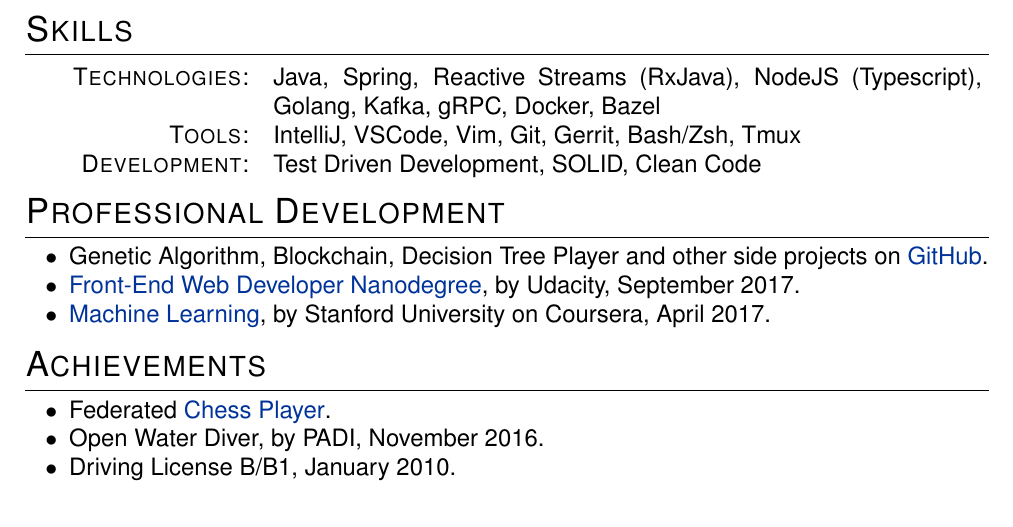
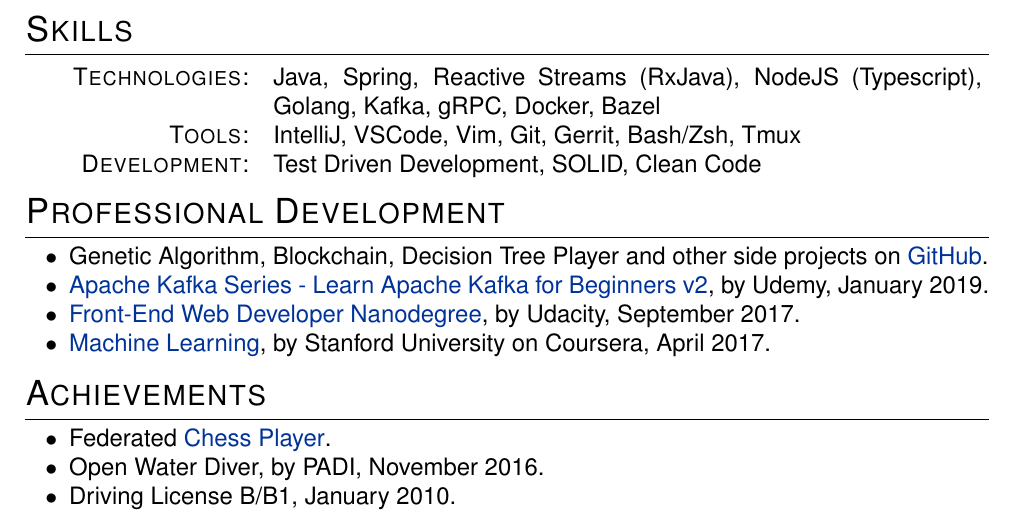
Before and after one commit to brunoroque06/brunoroque06.github.io, a LaTeX CV (documents/curriculum-vitae/main.tex, which reads documents/curriculum-vitae/resume.tex): part of page 2 of 3, cut so that both start at the same text. Compiled offline with pdfLaTeX.

Commit message:
Update CV

```diff
--- a/documents/curriculum-vitae/main.tex
+++ b/documents/curriculum-vitae/main.tex
@@ -2,7 +2,7 @@
 \renewcommand{\familydefault}{\sfdefault}
 \usepackage{helvet}
 \usepackage[a4paper, top = 30mm, right = 20mm, bottom = 30mm, left = 20mm]{geometry}
-\usepackage[usenames, dvipsnames]{xcolor} % Required for specifying custom colors
+\usepackage[usenames, dvipsnames]{xcolor}
 \definecolor{linkColour}{rgb}{0, 0.2, 0.6} % Blue
 \usepackage{hyperref}
 \hypersetup{colorlinks = true, allcolors = linkColour, pdfnewwindow = true}
@@ -21,19 +21,17 @@
 \newcommand{\tabularNoBar}[1]{ \begin{tabular}{r p{13cm}}#1\end{tabular} }
 \newcommand{\quotationMarks}[1]{``#1"}
 \newcommand{\horizontalSpace}[0]{\hspace*{10 pt}}
-\newcommand{\bulletText}[0]{\horizontalSpace$\bullet$\,\,\,}
+\newcommand{\bulletS}[0]{\horizontalSpace$\bullet$\,\,\,}
 
 \newcommand{\name}[0]{{\Huge \textsc{Bruno Roque}}}
 \newcommand{\profTitle}[0]{\textsc{Software Engineer}}
 \newcommand{\mobilePhone}[0]{(+41) 765 174 226}
 \newcommand{\email}[0]{\href{mailto:brunoroque06@gmail.com}{brunoroque06@gmail.com}}
 \newcommand{\linkedIn}[0]{\href[pdfnewwindow=true]{https://www.linkedin.com/in/brunoroque06}{https://www.linkedin.com/in/brunoroque06}}
-\newcommand{\gitHub}[0]{\href[pdfnewwindow=true]{https://github.com/BrunoRoque06/geneticalgorithm}{https://github.com/brunoroque06}}
-\newcommand{\gitHubNoUrl}[0]{\href[pdfnewwindow=true]{https://github.com/BrunoRoque06/geneticalgorithm}{GitHub}}
+\newcommand{\gitHub}[0]{\href[pdfnewwindow=true]{https://github.com/BrunoRoque06/lambda/tree/master/geneticalgorithm}{https://github.com/brunoroque06}}
+\newcommand{\gitHubNoUrl}[0]{\href[pdfnewwindow=true]{https://github.com/BrunoRoque06/lambda/tree/master/geneticalgorithm}{GitHub}}
 \newcommand{\website}[0]{\href[pdfnewwindow=true]{https://brunoroque06.github.io}{https://brunoroque06.github.io}}
 \newcommand{\photo}[0]{\includegraphics[height=4.9cm]{resources/photo.jpg}}
-\newcommand{\certificateML}{\href{https://brunoroque06.github.io/documents/MachineLearningCoursera.pdf}{Machine Learning}}
-\newcommand{\certificateFE}{\href{https://brunoroque06.github.io/documents/FrontEndUdacity.pdf}{Front-End Web Developer Nanodegree}}
 
 \chead{
 \name\\
--- a/documents/curriculum-vitae/resume.tex
+++ b/documents/curriculum-vitae/resume.tex
@@ -47,12 +47,13 @@
 
 \section{Professional Development}
 \noindent
-\bulletText Genetic Algorithm, Blockchain, Decision Tree Player and other side projects on \gitHubNoUrl{}.\\
-\bulletText \certificateFE{}, by Udacity, September 2017.\\
-\bulletText \certificateML{}, by Stanford University on Coursera, April 2017. % https://coursera.org/verify/SZ4MWSX9GNGN
+\bulletS Genetic Algorithm, Blockchain, Decision Tree Player and other side projects on \gitHubNoUrl{}.\\
+\bulletS \href{https://brunoroque06.github.io/documents/certificates/KafkaUdemy.pdf}{Apache Kafka Series - Learn Apache Kafka for Beginners v2}, by Udemy, January 2019.\\
+\bulletS \href{https://brunoroque06.github.io/documents/certificates/FrontEndUdacity.pdf}{Front-End Web Developer Nanodegree}, by Udacity, September 2017.\\
+\bulletS \href{https://brunoroque06.github.io/documents/certificates/MachineLearningCoursera.pdf}{Machine Learning}, by Stanford University on Coursera, April 2017. % https://coursera.org/verify/SZ4MWSX9GNGN
 
 \section{Achievements}
 \noindent
-\bulletText Federated \href{http://ratings.fide.com/card.phtml?event=1958720}{Chess Player}.\\
-\bulletText Open Water Diver, by PADI, November 2016.\\
-\bulletText Driving License B/B1, January 2010.
+\bulletS Federated \href{http://ratings.fide.com/card.phtml?event=1958720}{Chess Player}.\\
+\bulletS Open Water Diver, by PADI, November 2016.\\
+\bulletS Driving License B/B1, January 2010.
```
Also changed, not shown: documents/BrunoRoqueCv.pdf, documents/curriculum-vitae/resume.tex (2 more changed lines).
